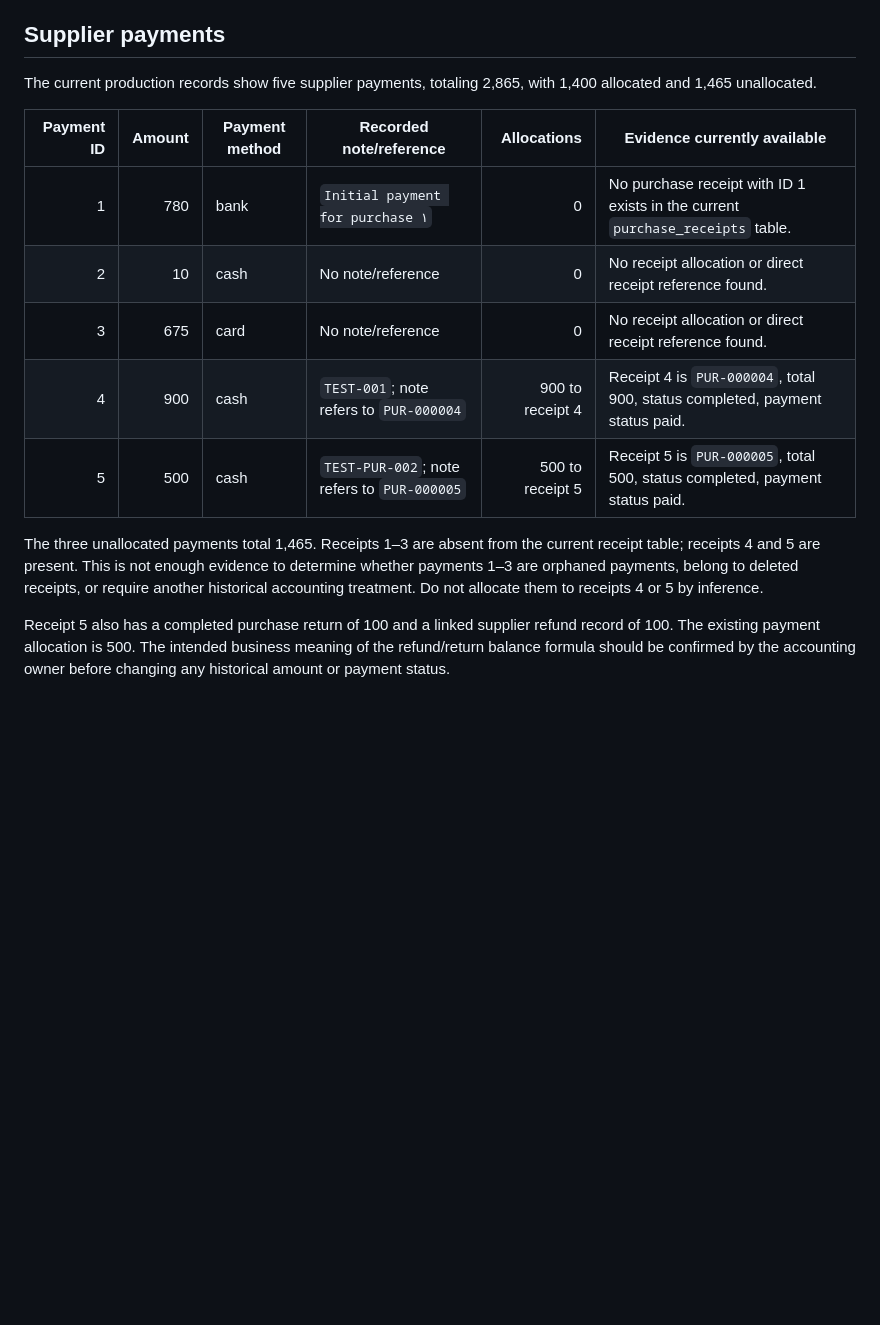
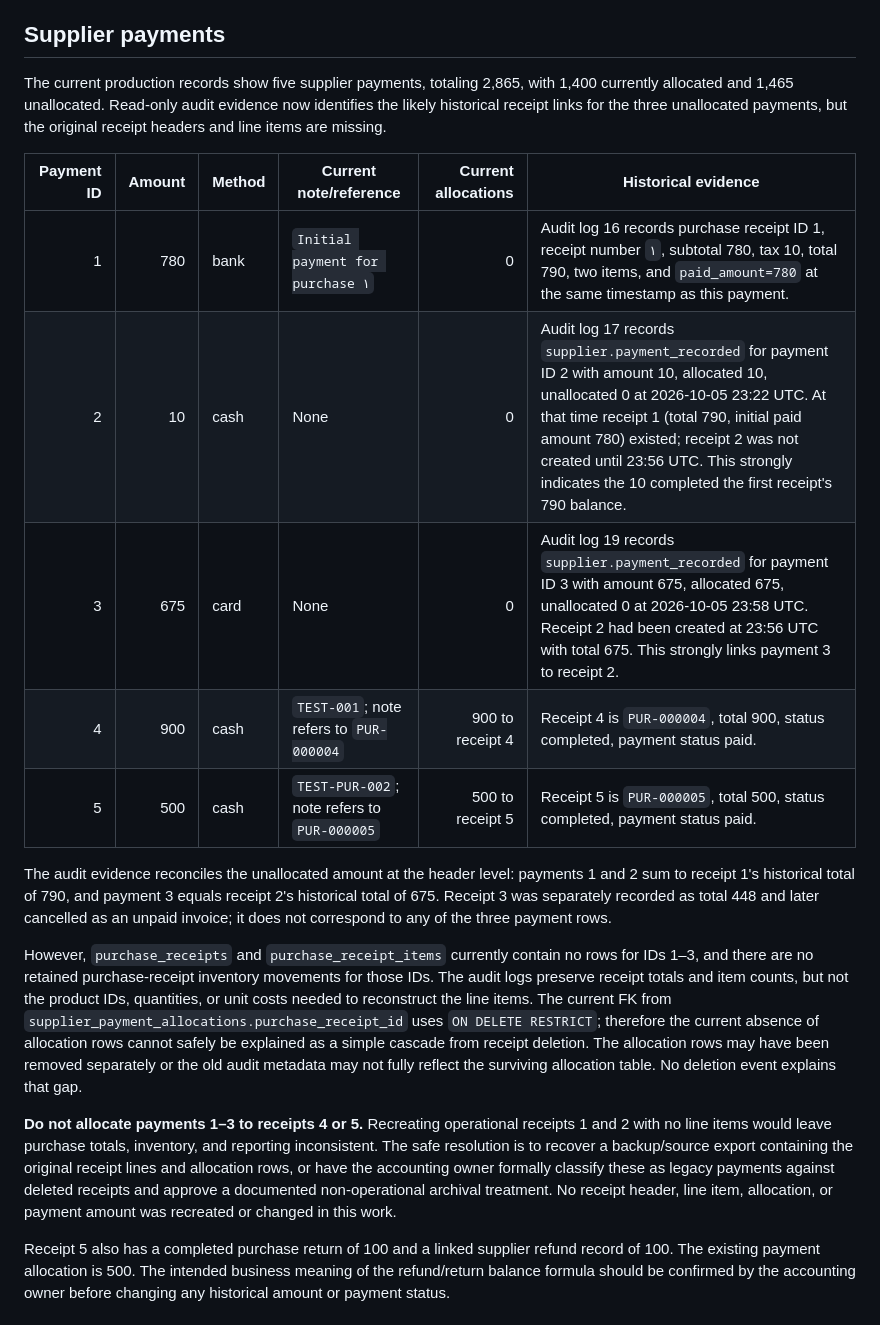
Before and after one commit to sadamalaozali11226-code/smart-sales-system-new, a Markdown page: docs/FINANCIAL_RECONCILIATION_REQUIRED_2026-10-23.md, the part around the change. Drawn GitHub-style; blank space fills up the shorter version.

Commit message:
Use purchase audit history to narrow legacy payment reconciliation without fabricating deleted receipt lines

```diff
--- a/docs/FINANCIAL_RECONCILIATION_REQUIRED_2026-10-23.md
+++ b/docs/FINANCIAL_RECONCILIATION_REQUIRED_2026-10-23.md
@@ -4,17 +4,21 @@ This reconciliation record includes one narrowly guarded production correction:
 
 ## Supplier payments
 
-The current production records show five supplier payments, totaling 2,865, with 1,400 allocated and 1,465 unallocated.
+The current production records show five supplier payments, totaling 2,865, with 1,400 currently allocated and 1,465 unallocated. Read-only audit evidence now identifies the likely historical receipt links for the three unallocated payments, but the original receipt headers and line items are missing.
 
-| Payment ID | Amount | Payment method | Recorded note/reference | Allocations | Evidence currently available |
+| Payment ID | Amount | Method | Current note/reference | Current allocations | Historical evidence |
 |---:|---:|---|---|---:|---|
-| 1 | 780 | bank | `Initial payment for purchase ١` | 0 | No purchase receipt with ID 1 exists in the current `purchase_receipts` table. |
-| 2 | 10 | cash | No note/reference | 0 | No receipt allocation or direct receipt reference found. |
-| 3 | 675 | card | No note/reference | 0 | No receipt allocation or direct receipt reference found. |
+| 1 | 780 | bank | `Initial payment for purchase ١` | 0 | Audit log 16 records purchase receipt ID 1, receipt number `١`, subtotal 780, tax 10, total 790, two items, and `paid_amount=780` at the same timestamp as this payment. |
+| 2 | 10 | cash | None | 0 | Audit log 17 records `supplier.payment_recorded` for payment ID 2 with amount 10, allocated 10, unallocated 0 at 2026-10-05 23:22 UTC. At that time receipt 1 (total 790, initial paid amount 780) existed; receipt 2 was not created until 23:56 UTC. This strongly indicates the 10 completed the first receipt's 790 balance. |
+| 3 | 675 | card | None | 0 | Audit log 19 records `supplier.payment_recorded` for payment ID 3 with amount 675, allocated 675, unallocated 0 at 2026-10-05 23:58 UTC. Receipt 2 had been created at 23:56 UTC with total 675. This strongly links payment 3 to receipt 2. |
 | 4 | 900 | cash | `TEST-001`; note refers to `PUR-000004` | 900 to receipt 4 | Receipt 4 is `PUR-000004`, total 900, status completed, payment status paid. |
 | 5 | 500 | cash | `TEST-PUR-002`; note refers to `PUR-000005` | 500 to receipt 5 | Receipt 5 is `PUR-000005`, total 500, status completed, payment status paid. |
 
-The three unallocated payments total 1,465. Receipts 1–3 are absent from the current receipt table; receipts 4 and 5 are present. This is not enough evidence to determine whether payments 1–3 are orphaned payments, belong to deleted receipts, or require another historical accounting treatment. Do not allocate them to receipts 4 or 5 by inference.
+The audit evidence reconciles the unallocated amount at the header level: payments 1 and 2 sum to receipt 1's historical total of 790, and payment 3 equals receipt 2's historical total of 675. Receipt 3 was separately recorded as total 448 and later cancelled as an unpaid invoice; it does not correspond to any of the three payment rows.
+
+However, `purchase_receipts` and `purchase_receipt_items` currently contain no rows for IDs 1–3, and there are no retained purchase-receipt inventory movements for those IDs. The audit logs preserve receipt totals and item counts, but not the product IDs, quantities, or unit costs needed to reconstruct the line items. The current FK from `supplier_payment_allocations.purchase_receipt_id` uses `ON DELETE RESTRICT`; therefore the current absence of allocation rows cannot safely be explained as a simple cascade from receipt deletion. The allocation rows may have been removed separately or the old audit metadata may not fully reflect the surviving allocation table. No deletion event explains that gap.
+
+**Do not allocate payments 1–3 to receipts 4 or 5.** Recreating operational receipts 1 and 2 with no line items would leave purchase totals, inventory, and reporting inconsistent. The safe resolution is to recover a backup/source export containing the original receipt lines and allocation rows, or have the accounting owner formally classify these as legacy payments against deleted receipts and approve a documented non-operational archival treatment. No receipt header, line item, allocation, or payment amount was recreated or changed in this work.
 
 Receipt 5 also has a completed purchase return of 100 and a linked supplier refund record of 100. The existing payment allocation is 500. The intended business meaning of the refund/return balance formula should be confirmed by the accounting owner before changing any historical amount or payment status.
 
```
